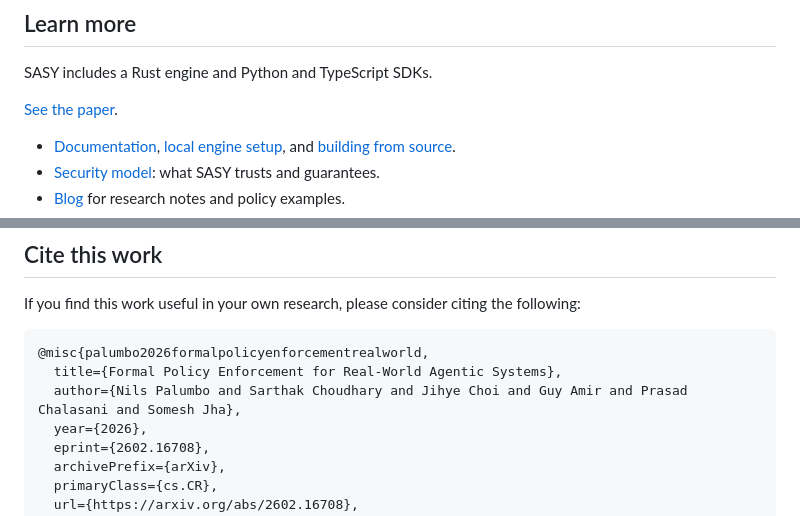
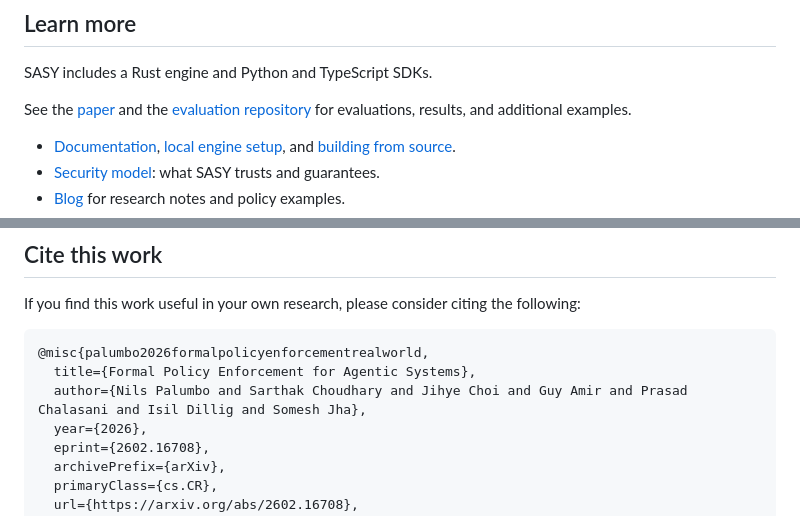
Before and after one commit to sasy-labs/sasy, a Markdown page: README.md, 2 parts joined by grey strips. Drawn GitHub-style.

Commit message:
link to FORGE repo

````diff
--- a/README.md
+++ b/README.md
@@ -188,7 +188,9 @@ requests and releases.
 
 SASY includes a Rust engine and Python and TypeScript SDKs.
 
-[See the paper](https://arxiv.org/abs/2602.16708).
+See the [paper](https://arxiv.org/abs/2602.16708) and the
+[evaluation repository](https://github.com/sasy-labs/forge) for evaluations,
+results, and additional examples.
 
 - [Documentation](https://docs.sasy.ai/), [local engine setup](https://docs.sasy.ai/local-engine/),
   and [building from source](https://docs.sasy.ai/building/).
@@ -210,8 +212,8 @@ If you find this work useful in your own research, please consider citing the fo
 
 ```bibtex
 @misc{palumbo2026formalpolicyenforcementrealworld,
-  title={Formal Policy Enforcement for Real-World Agentic Systems},
-  author={Nils Palumbo and Sarthak Choudhary and Jihye Choi and Guy Amir and Prasad Chalasani and Somesh Jha},
+  title={Formal Policy Enforcement for Agentic Systems},
+  author={Nils Palumbo and Sarthak Choudhary and Jihye Choi and Guy Amir and Prasad Chalasani and Isil Dillig and Somesh Jha},
   year={2026},
   eprint={2602.16708},
   archivePrefix={arXiv},
````
